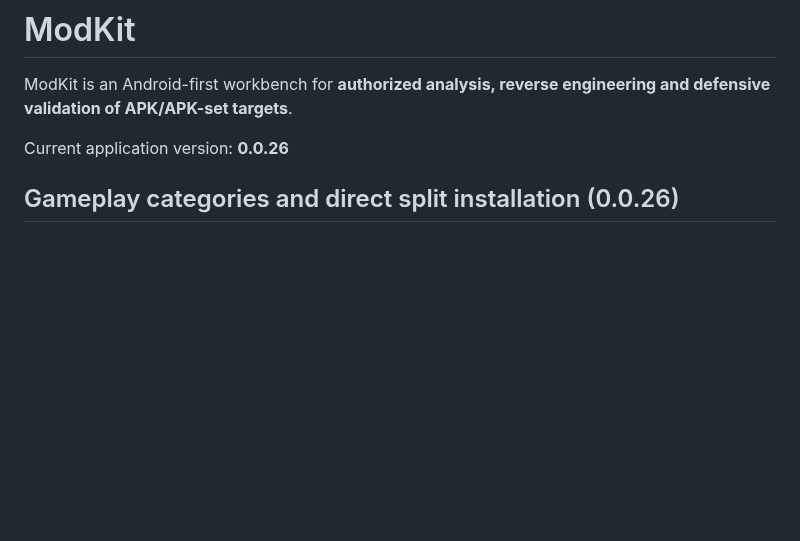
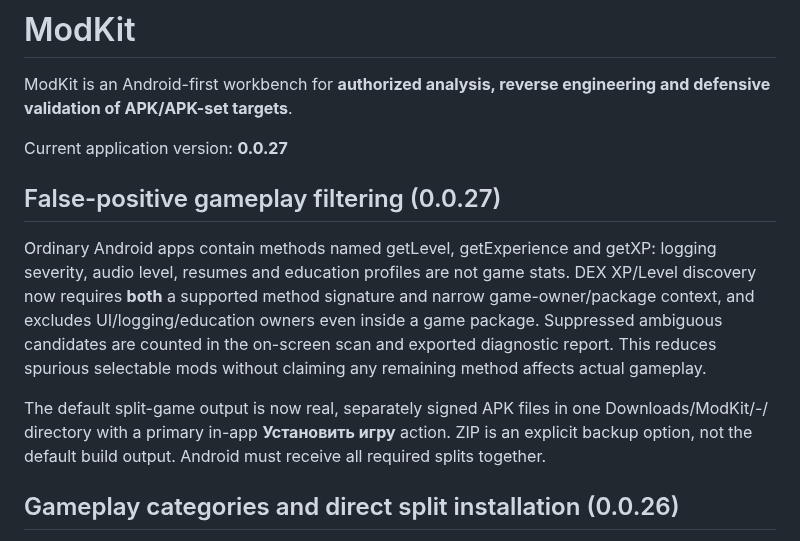
Before and after one commit to Ffenuss/ModKit, a Markdown page: README.md, the part around the change. GitHub-like rendering; blank space fills up the shorter version.

Commit message:
Document false-positive XP and level filtering and split APK installation

```diff
--- a/README.md
+++ b/README.md
@@ -2,7 +2,13 @@
 
 ModKit is an Android-first workbench for **authorized analysis, reverse engineering and defensive validation of APK/APK-set targets**.
 
-Current application version: **0.0.26**
+Current application version: **0.0.27**
+
+## False-positive gameplay filtering (0.0.27)
+
+Ordinary Android apps contain methods named getLevel, getExperience and getXP: logging severity, audio level, resumes and education profiles are not game stats. DEX XP/Level discovery now requires **both** a supported method signature and narrow game-owner/package context, and excludes UI/logging/education owners even inside a game package. Suppressed ambiguous candidates are counted in the on-screen scan and exported diagnostic report. This reduces spurious selectable mods without claiming any remaining method affects actual gameplay.
+
+The default split-game output is now real, separately signed APK files in one Downloads/ModKit/<package>-<build-time>/ directory with a primary in-app **Установить игру** action. ZIP is an explicit backup option, not the default build output. Android must receive all required splits together.
 
 ## Gameplay categories and direct split installation (0.0.26)
 
```
